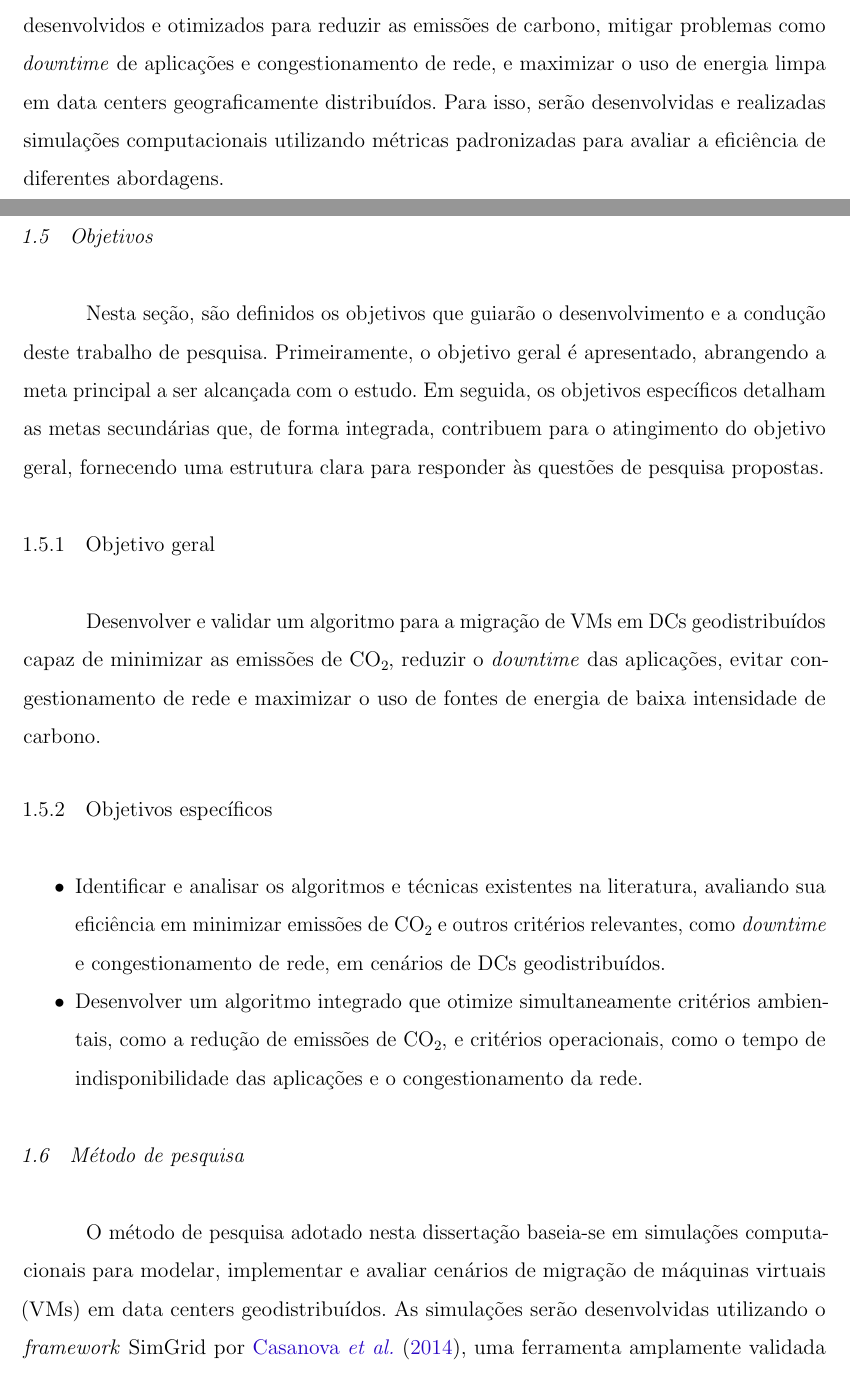
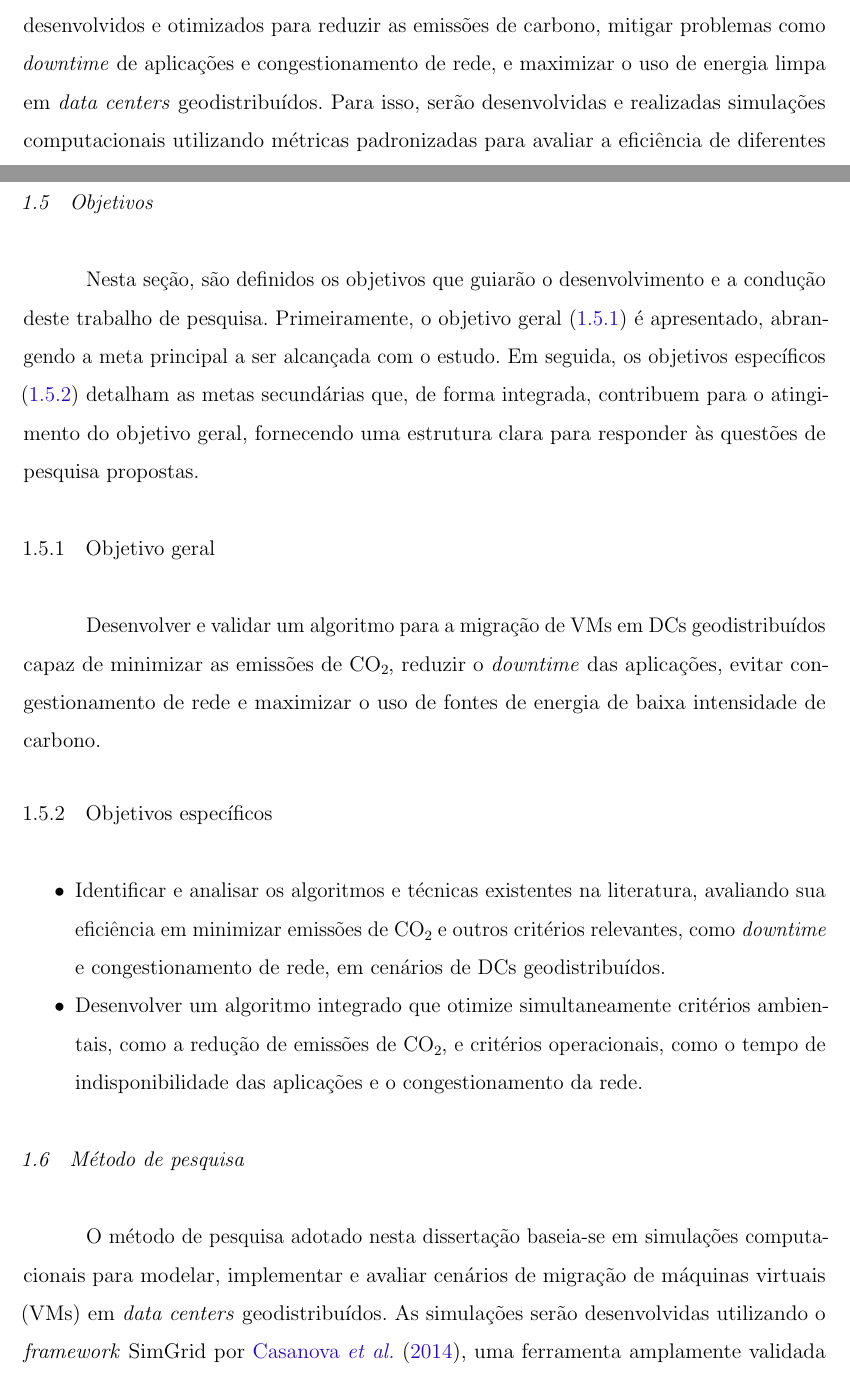
Before and after one commit to GuilhermeFernandes01/SIN5000, a LaTeX thesis (projeto.tex): two parts of pages 8 and 11 of 39, joined at a grey line, cut so that both start at the same text. Compiled offline with pdfLaTeX.

Commit message:
fix: typos

```diff
--- a/projeto.tex
+++ b/projeto.tex
@@ -334,6 +334,6 @@ A computação em nuvem desempenha um papel central na sociedade moderna, susten
 
 Um dos problemas críticos enfrentados é o alto consumo energético de DCs, intensificado pela dependência de fontes de energia de alta intensidade de carbono em diversas regiões. Para abordar esses desafios, estratégias como a migração de máquinas virtuais (VMs) têm ganhado destaque, oferecendo uma forma de otimizar recursos e priorizar o uso de fontes de energia renováveis.
 
-Este trabalho propõe investigar como algoritmos para a migração de VMs podem ser desenvolvidos e otimizados para reduzir as emissões de carbono, mitigar problemas como \textit{downtime} de aplicações e congestionamento de rede, e maximizar o uso de energia limpa em data centers geograficamente distribuídos. Para isso, serão desenvolvidas e realizadas simulações computacionais utilizando métricas padronizadas para avaliar a eficiência de diferentes abordagens.
+Este trabalho propõe investigar como algoritmos para a migração de VMs podem ser desenvolvidos e otimizados para reduzir as emissões de carbono, mitigar problemas como \textit{downtime} de aplicações e congestionamento de rede, e maximizar o uso de energia limpa em \textit{data centers} geodistribuídos. Para isso, serão desenvolvidas e realizadas simulações computacionais utilizando métricas padronizadas para avaliar a eficiência de diferentes abordagens.
 
 \section{Contextualização}
@@ -363,19 +363,19 @@ Como otimizar a migração de VMs em DCs geodistribuídos para minimizar as emis
 \textbf{Q2:} Qual é o ganho quantitativo obtido ao mesclar diferentes algoritmos ou técnicas de migração em termos de redução de emissões de \ch{CO2} e outros critérios relevantes, especialmente em cenários com fontes de energia renováveis?
 
 \section{Objetivos}
-Nesta seção, são definidos os objetivos que guiarão o desenvolvimento e a condução deste trabalho de pesquisa. Primeiramente, o objetivo geral é apresentado, abrangendo a meta principal a ser alcançada com o estudo. Em seguida, os objetivos específicos detalham as metas secundárias que, de forma integrada, contribuem para o atingimento do objetivo geral, fornecendo uma estrutura clara para responder às questões de pesquisa propostas.
+Nesta seção, são definidos os objetivos que guiarão o desenvolvimento e a condução deste trabalho de pesquisa. Primeiramente, o objetivo geral (\ref{subsection:objetivo-geral}) é apresentado, abrangendo a meta principal a ser alcançada com o estudo. Em seguida, os objetivos específicos (\ref{subsection:objetivos-especificos}) detalham as metas secundárias que, de forma integrada, contribuem para o atingimento do objetivo geral, fornecendo uma estrutura clara para responder às questões de pesquisa propostas.
 
-\subsection{Objetivo geral}
+\subsection{Objetivo geral}\label{subsection:objetivo-geral}
 Desenvolver e validar um algoritmo para a migração de VMs em DCs geodistribuídos capaz de minimizar as emissões de \ch{CO2}, reduzir o \textit{downtime} das aplicações, evitar congestionamento de rede e maximizar o uso de fontes de energia de baixa intensidade de carbono.
 
-\subsection{Objetivos específicos}
+\subsection{Objetivos específicos}\label{subsection:objetivos-especificos}
 \begin{itemize}
 	\item Identificar e analisar os algoritmos e técnicas existentes na literatura, avaliando sua eficiência em minimizar emissões de \ch{CO2} e outros critérios relevantes, como \textit{downtime} e congestionamento de rede, em cenários de DCs geodistribuídos.
 	\item Desenvolver um algoritmo integrado que otimize simultaneamente critérios ambientais, como a redução de emissões de \ch{CO2}, e critérios operacionais, como o tempo de indisponibilidade das aplicações e o congestionamento da rede.
 \end{itemize}
 
 \section{Método de pesquisa}
-O método de pesquisa adotado nesta dissertação baseia-se em simulações computacionais para modelar, implementar e avaliar cenários de migração de máquinas virtuais (VMs) em data centers geodistribuídos. As simulações serão desenvolvidas utilizando o \textit{framework} SimGrid por \citeonline{casanova:hal-01017319}, uma ferramenta amplamente validada pela comunidade científica e utilizada há mais de 20 anos para modelar experimentos de computação distribuída, como plataformas de nuvem. A escolha do SimGrid se justifica pela sua capacidade de modelar com precisão o consumo de energia na execução das tarefas, o processo de ligar e desligar servidores, o uso da rede durante a migração ao vivo, a topologia da rede e o congestionamento da rede. Outro ponto importante para sua escolha é que, apesar de ser possível realizar simulações em nível de pacotes para maior precisão, isso acarretaria um tempo de execução significativamente mais longo. O modelo de nível de fluxo TCP padrão do SimGrid, por outro lado, proporciona resultados precisos em cenários de computação distribuída em larga escala, como o que será utilizado neste trabalho, com milhares de servidores, e em um tempo razoável de execução \cite{velho:hal-00872476}.
+O método de pesquisa adotado nesta dissertação baseia-se em simulações computacionais para modelar, implementar e avaliar cenários de migração de máquinas virtuais (VMs) em \textit{data centers} geodistribuídos. As simulações serão desenvolvidas utilizando o \textit{framework} SimGrid por \citeonline{casanova:hal-01017319}, uma ferramenta amplamente validada pela comunidade científica e utilizada há mais de 20 anos para modelar experimentos de computação distribuída, como plataformas de nuvem. A escolha do SimGrid se justifica pela sua capacidade de modelar com precisão o consumo de energia na execução das tarefas, o processo de ligar e desligar servidores, o uso da rede durante a migração ao vivo, a topologia da rede e o congestionamento da rede. Outro ponto importante para sua escolha é que, apesar de ser possível realizar simulações em nível de pacotes para maior precisão, isso acarretaria um tempo de execução significativamente mais longo. O modelo de nível de fluxo TCP padrão do SimGrid, por outro lado, proporciona resultados precisos em cenários de computação distribuída em larga escala, como o que será utilizado neste trabalho, com milhares de servidores, e em um tempo razoável de execução \cite{velho:hal-00872476}.
 
 Os cenários experimentais serão projetados para refletir ambientes realistas de DCs geodistribuídos, levando em consideração variações nos perfis de carga de trabalho, nas fontes de energia e na topologia da rede. Serão implementados algoritmos existentes para migração de VMs com foco na minimização de \ch{CO2}, \textit{downtime}, congestionamento de rede e otimização do uso de fontes de energia de baixa intensidade de carbono. A implementação buscará garantir a reprodutibilidade dos experimentos e a comparação direta entre as técnicas de migração.
 
```
Also changed, not shown: projeto.tex (4 more changed lines).
